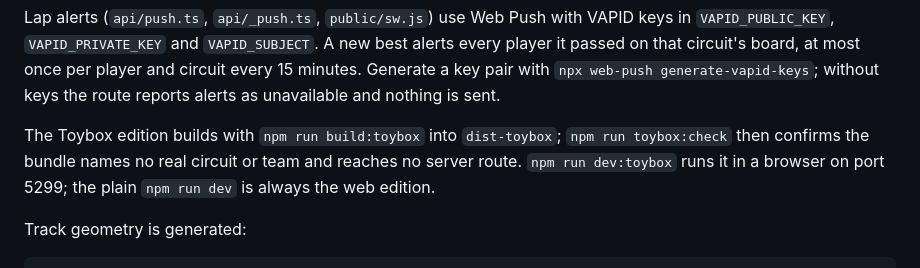
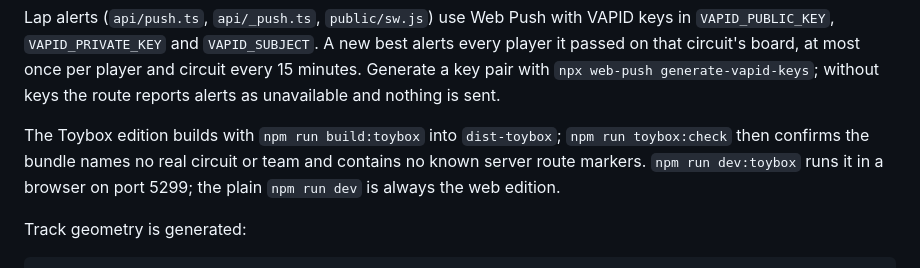
Before and after one commit to Randroids-Dojo/PoleLine, a Markdown page: README.md, the part around the change. GitHub-like rendering.

Commit message:
Describe the release check as a marker scan

```diff
--- a/README.md
+++ b/README.md
@@ -46,7 +46,7 @@ Each build bakes in its version (the deployed commit) and writes it to `/version
 
 Lap alerts (`api/push.ts`, `api/_push.ts`, `public/sw.js`) use Web Push with VAPID keys in `VAPID_PUBLIC_KEY`, `VAPID_PRIVATE_KEY` and `VAPID_SUBJECT`. A new best alerts every player it passed on that circuit's board, at most once per player and circuit every 15 minutes. Generate a key pair with `npx web-push generate-vapid-keys`; without keys the route reports alerts as unavailable and nothing is sent.
 
-The Toybox edition builds with `npm run build:toybox` into `dist-toybox`; `npm run toybox:check` then confirms the bundle names no real circuit or team and reaches no server route. `npm run dev:toybox` runs it in a browser on port 5299; the plain `npm run dev` is always the web edition.
+The Toybox edition builds with `npm run build:toybox` into `dist-toybox`; `npm run toybox:check` then confirms the bundle names no real circuit or team and contains no known server route markers. `npm run dev:toybox` runs it in a browser on port 5299; the plain `npm run dev` is always the web edition.
 
 Track geometry is generated:
 
```
Also changed, not shown: AGENTS.md (+1 -1 lines).
